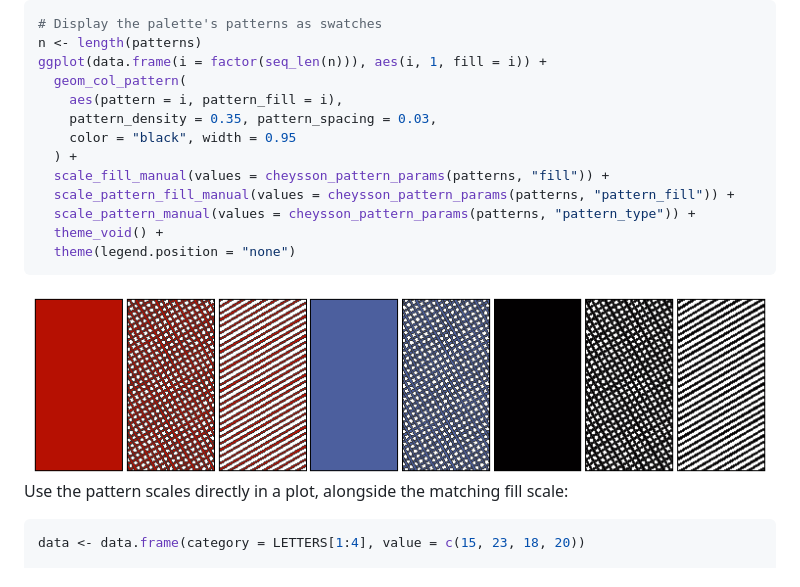
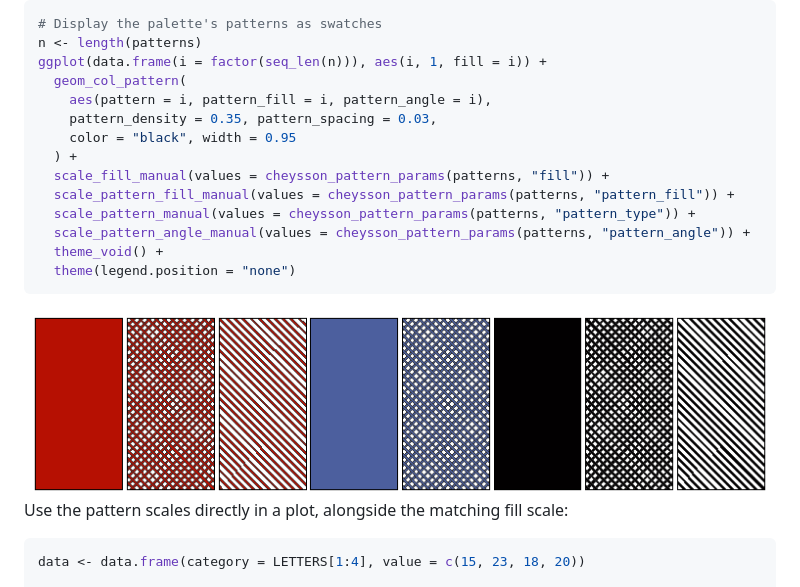
Before and after one commit to friendly/ggCheysson, a Markdown page: README.md, the part around the change. GitHub-like rendering; pictures changed too: man/figures/README-pattern-swatches-1.png.

Commit message:
Fix pattern examples: swatch angles, legends, palette choice, glyph
- README swatches map pattern_angle, so they show each element's angle
- Literacy map: legend keys were grey (pattern_fill guide was "none")
- getting-started export bars used 3-element 1881_12 over 4 countries;
  now 1886_28
- getting-started transport chart: two legends (pattern_fill untitled)
  merged; y label's "x" sign drew a box (not in the Cheysson fonts)

Co-Authored-By: Claude Opus 5.5 <noreply@anthropic.com>

````diff
--- a/README.md
+++ b/README.md
@@ -384,13 +384,14 @@ patterns <- cheysson_pattern("1886_24")
 n <- length(patterns)
 ggplot(data.frame(i = factor(seq_len(n))), aes(i, 1, fill = i)) +
   geom_col_pattern(
-    aes(pattern = i, pattern_fill = i),
+    aes(pattern = i, pattern_fill = i, pattern_angle = i),
     pattern_density = 0.35, pattern_spacing = 0.03,
     color = "black", width = 0.95
   ) +
   scale_fill_manual(values = cheysson_pattern_params(patterns, "fill")) +
   scale_pattern_fill_manual(values = cheysson_pattern_params(patterns, "pattern_fill")) +
   scale_pattern_manual(values = cheysson_pattern_params(patterns, "pattern_type")) +
+  scale_pattern_angle_manual(values = cheysson_pattern_params(patterns, "pattern_angle")) +
   theme_void() +
   theme(legend.position = "none")
 ```
````
Also changed, not shown: 3 other files.
